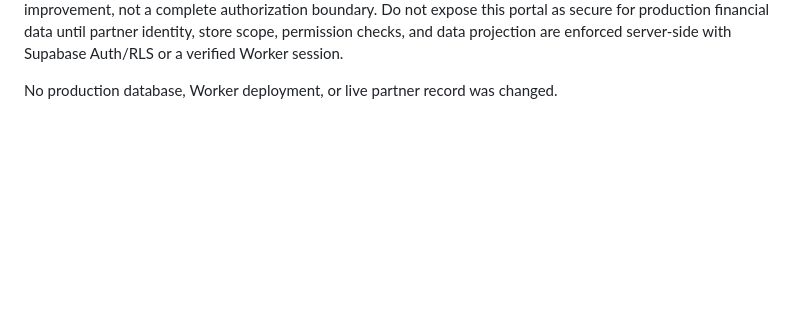
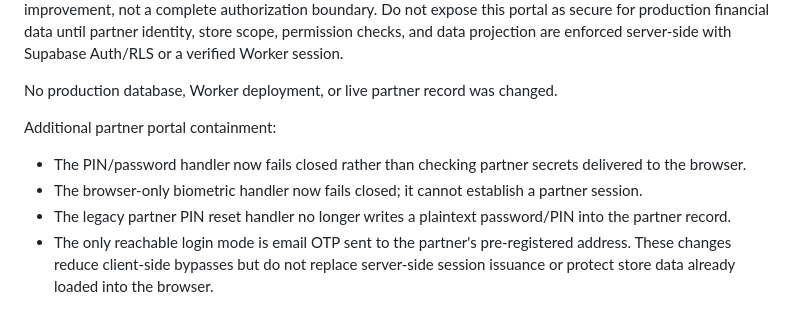
Before and after one commit to aelbass6test-gif/1toolz-app, a Markdown page: docs/firebase-to-supabase-migration.md, the part around the change. GitHub-like rendering; blank space fills up the shorter version.

Commit message:
docs: clarify disabled legacy partner credential handlers

```diff
--- a/docs/firebase-to-supabase-migration.md
+++ b/docs/firebase-to-supabase-migration.md
@@ -270,3 +270,10 @@ The legacy partner portal had several browser-side authentication bypasses. The
 Important limitations remain: the OTP verification endpoint currently returns a generic `valid` result rather than a signed partner/store session, partner/store data is still fetched into the browser before authentication, and the legacy partner credential fields/data model still need a server-owned replacement. Therefore this is a containment improvement, not a complete authorization boundary. Do not expose this portal as secure for production financial data until partner identity, store scope, permission checks, and data projection are enforced server-side with Supabase Auth/RLS or a verified Worker session.
 
 No production database, Worker deployment, or live partner record was changed.
+
+
+Additional partner portal containment:
+- The PIN/password handler now fails closed rather than checking partner secrets delivered to the browser.
+- The browser-only biometric handler now fails closed; it cannot establish a partner session.
+- The legacy partner PIN reset handler no longer writes a plaintext password/PIN into the partner record.
+- The only reachable login mode is email OTP sent to the partner's pre-registered address. These changes reduce client-side bypasses but do not replace server-side session issuance or protect store data already loaded into the browser.
```
